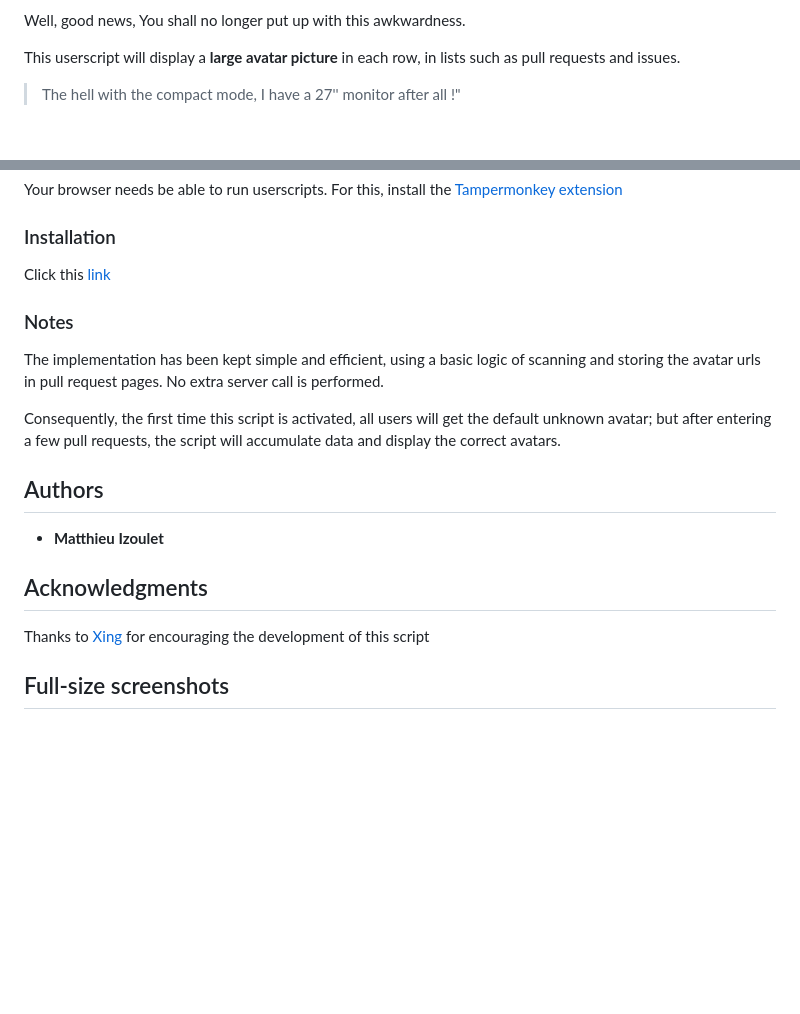
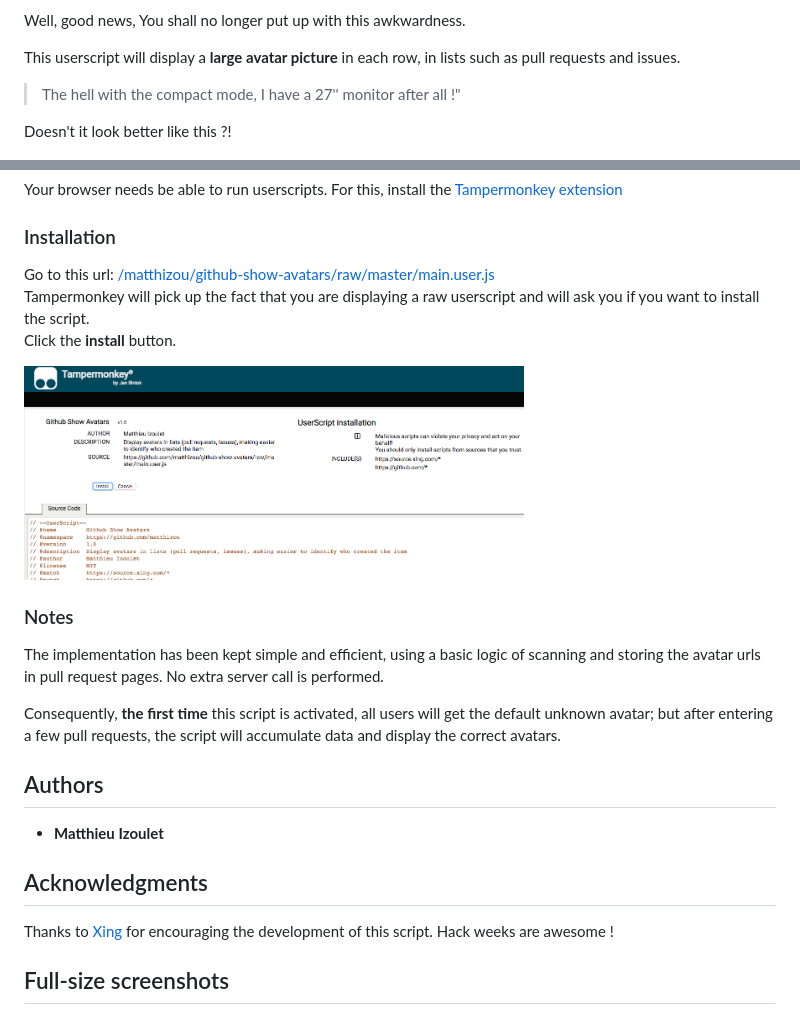
Before and after one commit to matthizou/github-show-avatars, a Markdown page: README.md, 2 parts joined by grey strips. GitHub-like rendering; pictures changed too: images/userscript-installation.png (added); blank space fills up the shorter version.

```diff
--- a/README.md
+++ b/README.md
@@ -8,6 +8,8 @@ Well, good news, You shall no longer put up with this awkwardness.
 This userscript will display a **large avatar picture** in each row, in lists such as pull requests and issues.
 
 > The hell with the compact mode, I have a 27'' monitor after all !"
+
+Doesn't it look better like this ?!
 
 <img src="images/processed-PR-list-2.png" width="800">
 
@@ -22,13 +24,17 @@ For this, install the [Tampermonkey extension](https://tampermonkey.net/?ext=dhd
 
 ### Installation
 
-Click this [link]()
+Go to this url: [/matthizou/github-show-avatars/raw/master/main.user.js](https://github.com/matthizou/github-show-avatars/raw/master/main.user.js)
+Tampermonkey will pick up the fact that you are displaying a raw userscript and will ask you if you want to install the script.
+Click the **install** button.
+
+<img src="images/userscript-installation.png" width="500">
 
 ### Notes
 
 The implementation has been kept simple and efficient, using a basic logic of scanning and storing the avatar urls in pull request pages. No extra server call is performed.
 
-Consequently, the first time this script is activated, all users will get the default unknown avatar; but after entering a few pull requests, the script will accumulate data and display the correct avatars.
+Consequently, **the first time** this script is activated, all users will get the default unknown avatar; but after entering a few pull requests, the script will accumulate data and display the correct avatars.
 
 ## Authors
 
@@ -36,7 +42,7 @@ Consequently, the first time this script is activated, all users will get the de
 
 ## Acknowledgments
 
-Thanks to [Xing](https://www.xing.com/) for encouraging the development of this script
+Thanks to [Xing](https://www.xing.com/) for encouraging the development of this script. Hack weeks are awesome !
 
 ## Full-size screenshots
 
```
Also changed, not shown: 1 other file.
